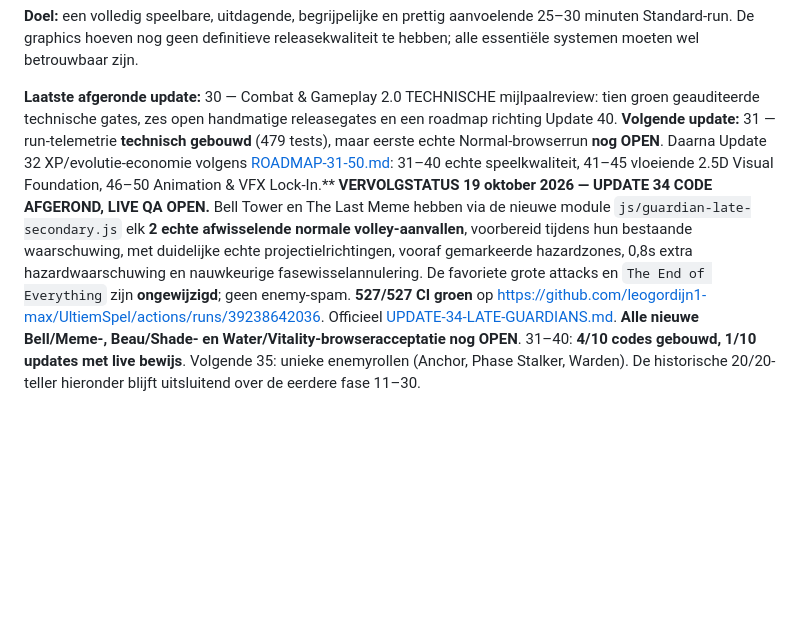
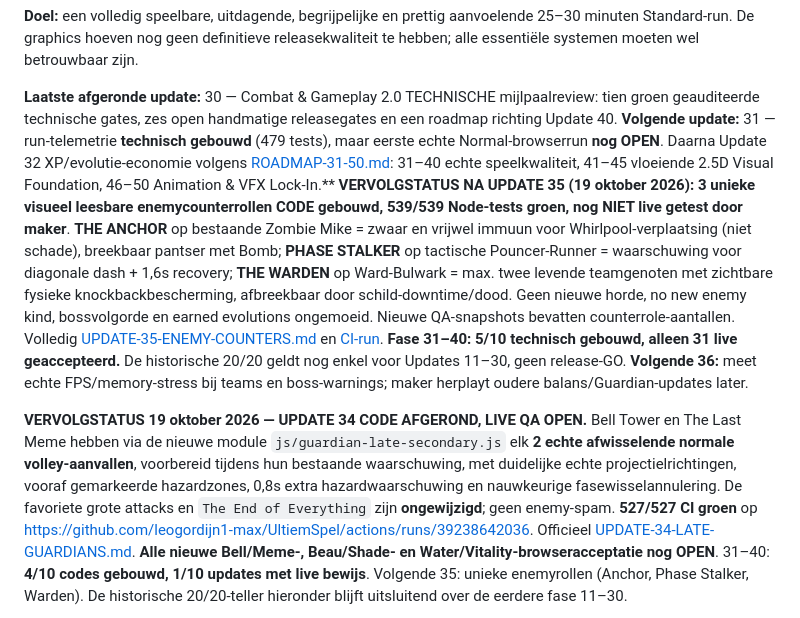
Before and after one commit to leogordijn1-max/UltiemSpel, a Markdown page: MILESTONE-30.md, the part around the change. GitHub-like rendering; blank space fills up the shorter version.

Commit message:
docs: add Update 35 counter-enemy QA steps and status to project documentation

```diff
--- a/MILESTONE-30.md
+++ b/MILESTONE-30.md
@@ -6,6 +6,8 @@
 
 **Laatste afgeronde update:** 30 — Combat & Gameplay 2.0 TECHNISCHE mijlpaalreview: tien groen geauditeerde technische gates, zes open handmatige releasegates en een roadmap richting Update 40.
 **Volgende update:** 31 — run-telemetrie **technisch gebouwd** (479 tests), maar eerste echte Normal-browserrun **nog OPEN**. Daarna Update 32 XP/evolutie-economie volgens [ROADMAP-31-50.md](ROADMAP-31-50.md): 31–40 echte speelkwaliteit, 41–45 vloeiende 2.5D Visual Foundation, 46–50 Animation & VFX Lock-In.**
+**VERVOLGSTATUS NA UPDATE 35 (19 oktober 2026):** **3 unieke visueel leesbare enemycounterrollen CODE gebouwd, 539/539 Node-tests groen, nog NIET live getest door maker**. **THE ANCHOR** op bestaande Zombie Mike = zwaar en vrijwel immuun voor Whirlpool-verplaatsing (niet schade), breekbaar pantser met Bomb; **PHASE STALKER** op tactische Pouncer-Runner = waarschuwing voor diagonale dash + 1,6s recovery; **THE WARDEN** op Ward-Bulwark = max. twee levende teamgenoten met zichtbare fysieke knockbackbescherming, afbreekbaar door schild-downtime/dood. Geen nieuwe horde, no new enemy kind, bossvolgorde en earned evolutions ongemoeid. Nieuwe QA-snapshots bevatten counterrole-aantallen. Volledig [UPDATE-35-ENEMY-COUNTERS.md](UPDATE-35-ENEMY-COUNTERS.md) en [CI-run](https://github.com/leogordijn1-max/UltiemSpel/actions/runs/39241222863). **Fase 31–40: 5/10 technisch gebouwd, alleen 31 live geaccepteerd.** De historische 20/20 geldt nog enkel voor Updates 11–30, geen release-GO. **Volgende 36:** meet echte FPS/memory-stress bij teams en boss-warnings; maker herplayt oudere balans/Guardian-updates later.
+
 **VERVOLGSTATUS 19 oktober 2026 — UPDATE 34 CODE AFGEROND, LIVE QA OPEN.** Bell Tower en The Last Meme hebben via de nieuwe module `js/guardian-late-secondary.js` elk **2 echte afwisselende normale volley-aanvallen**, voorbereid tijdens hun bestaande waarschuwing, met duidelijke echte projectielrichtingen, vooraf gemarkeerde hazardzones, 0,8s extra hazardwaarschuwing en nauwkeurige fasewisselannulering. De favoriete grote attacks en `The End of Everything` zijn **ongewijzigd**; geen enemy-spam. **527/527 CI groen** op https://github.com/leogordijn1-max/UltiemSpel/actions/runs/39238642036. Officieel [UPDATE-34-LATE-GUARDIANS.md](UPDATE-34-LATE-GUARDIANS.md). **Alle nieuwe Bell/Meme-, Beau/Shade- en Water/Vitality-browseracceptatie nog OPEN**. 31–40: **4/10 codes gebouwd, 1/10 updates met live bewijs**. Volgende 35: unieke enemyrollen (Anchor, Phase Stalker, Warden). De historische 20/20-teller hieronder blijft uitsluitend over de eerdere fase 11–30.
 
 **VERVOLGHANDOFF NA UPDATE 33 (19 oktober 2026):** **CODE GEÏMPLEMENTEERD, CI 514/514 PASS, live Beau/Shade browser-QA nog OPEN.** `js/guardian-secondary-attacks.js` geeft Beau 2 afwisselende gewone aanvallen (FANG SWEEP, PACK CROSSFIRE) en Shade 2 (MOURNING LANCES, PHANTOM MIRRORS), telegraphs matchen werkelijke projectiel-/hazardgeometrie, geen direct schade zonder windup, 0,76s extra waarschuwing voor grondinslagen. Grote bestaande speciale en Phase-III-attacks **onveranderd**. Details [UPDATE-33-GUARDIAN-SECONDARY.md](UPDATE-33-GUARDIAN-SECONDARY.md); testbewijs [GitHub CI](https://github.com/leogordijn1-max/UltiemSpel/actions/runs/39236970668). De maker gaat Update 32.1 survivalbalans en 33 bossfeel pas later handmatig vaker spelen. **3/10 nieuwe genummerde updates hebben code, alleen 31 heeft live-acceptatiebewijs.** Volgende 34 Bell/Meme gewone moves, zonder hun geliefde ultimates kapot te maken. Historische 20/20-teller hieronder hoort uitsluitend bij fase 11–30.
```
